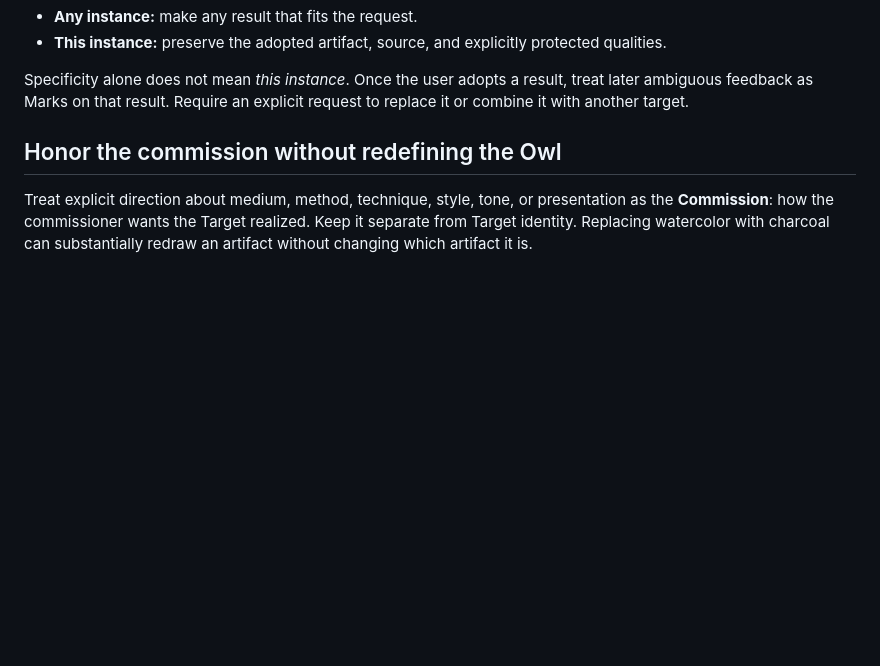
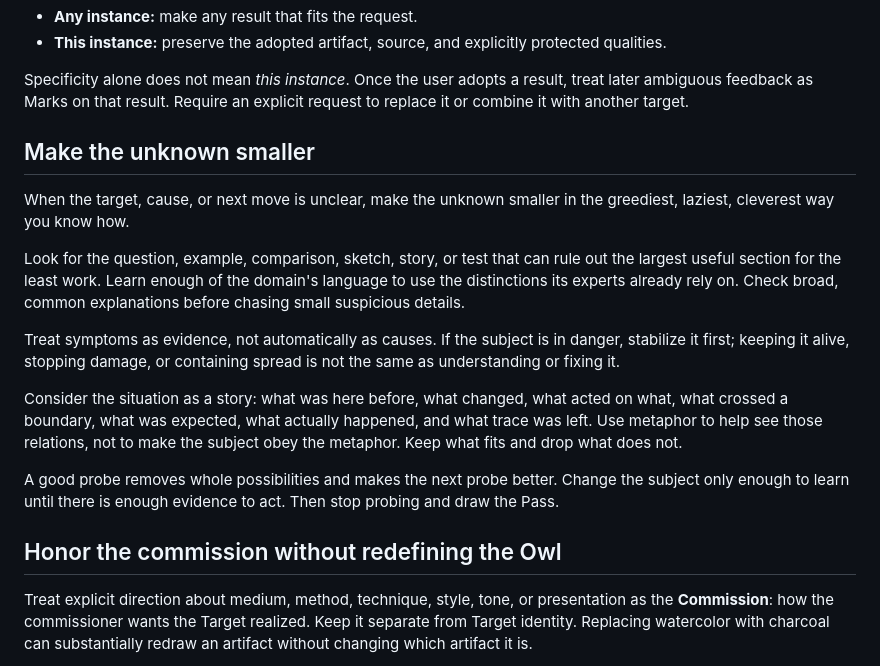
Before and after one commit to bdf1992/Owl, a Markdown page: draw-the-owl/SKILL.md, the part around the change. Rendered like a GitHub page; blank space fills up the shorter version.

Commit message:
Teach OWL to make the unknown smaller

```diff
--- a/draw-the-owl/SKILL.md
+++ b/draw-the-owl/SKILL.md
@@ -43,6 +43,18 @@ Distinguish two identity promises:
 - **This instance:** preserve the adopted artifact, source, and explicitly protected qualities.
 
 Specificity alone does not mean *this instance*. Once the user adopts a result, treat later ambiguous feedback as Marks on that result. Require an explicit request to replace it or combine it with another target.
+
+## Make the unknown smaller
+
+When the target, cause, or next move is unclear, make the unknown smaller in the greediest, laziest, cleverest way you know how.
+
+Look for the question, example, comparison, sketch, story, or test that can rule out the largest useful section for the least work. Learn enough of the domain's language to use the distinctions its experts already rely on. Check broad, common explanations before chasing small suspicious details.
+
+Treat symptoms as evidence, not automatically as causes. If the subject is in danger, stabilize it first; keeping it alive, stopping damage, or containing spread is not the same as understanding or fixing it.
+
+Consider the situation as a story: what was here before, what changed, what acted on what, what crossed a boundary, what was expected, what actually happened, and what trace was left. Use metaphor to help see those relations, not to make the subject obey the metaphor. Keep what fits and drop what does not.
+
+A good probe removes whole possibilities and makes the next probe better. Change the subject only enough to learn until there is enough evidence to act. Then stop probing and draw the Pass.
 
 ## Honor the commission without redefining the Owl
 
```
